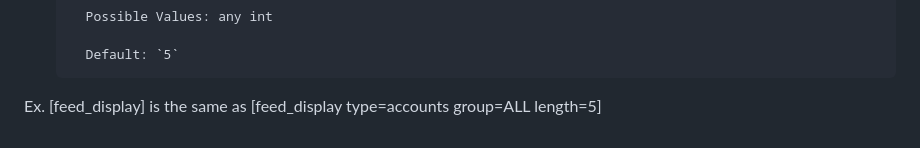
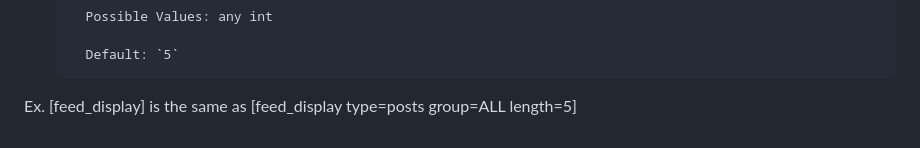
Before and after one commit to amico24/insta-wp-plugin, a Markdown page: README.md, the part around the change. Rendered like a GitHub page.

```diff
--- a/README.md
+++ b/README.md
@@ -81,4 +81,4 @@ Shortcode Fields:
 
         Default: `5`
 Ex.
-[feed_display] is the same as [feed_display type=accounts group=ALL length=5]
+[feed_display] is the same as [feed_display type=posts group=ALL length=5]
```
